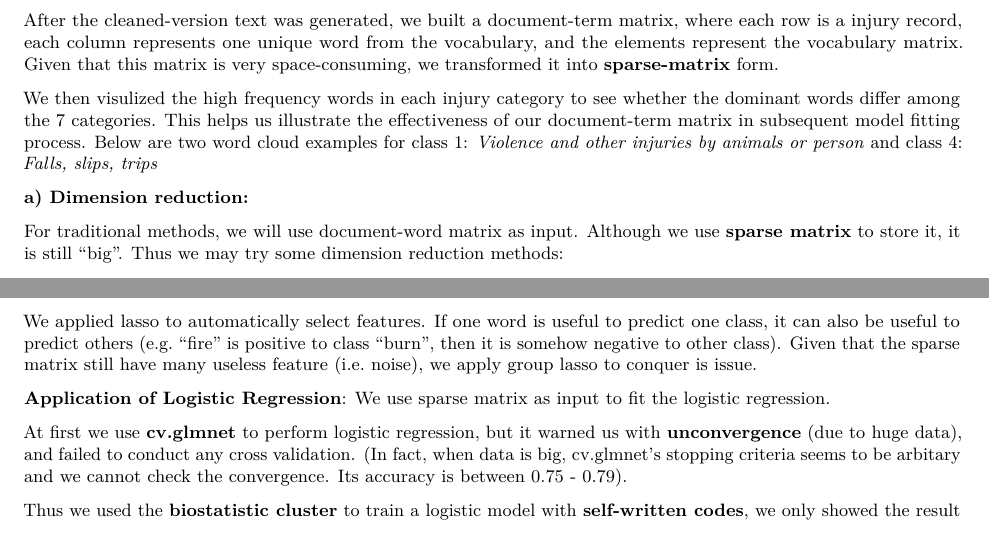
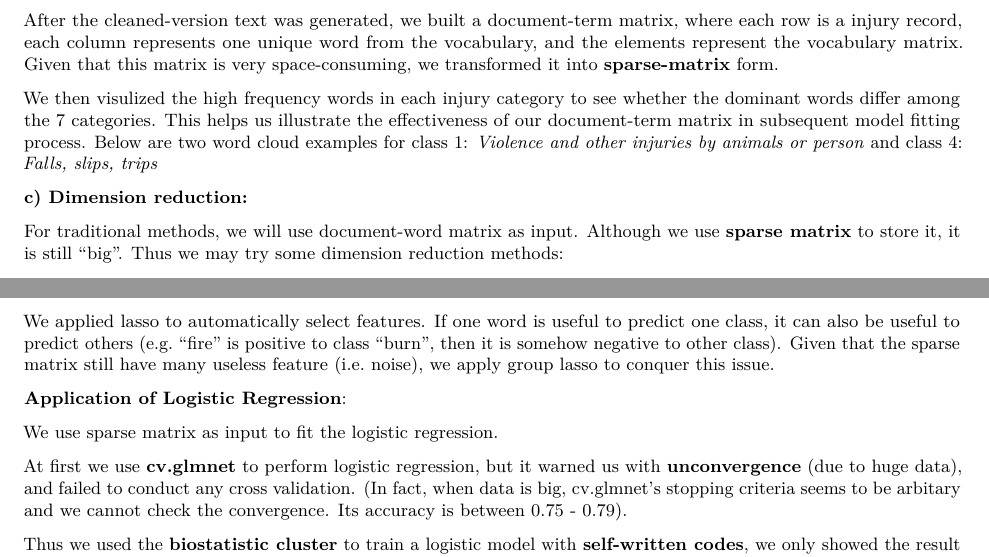
Before and after one commit to xietian99/DiseaseTextClassification, an R Markdown document (Project.Rmd): two parts of pages 2 and 4 of 7, joined at a grey line, cut so that both start at the same text. Rendered offline with R 4.5, knitr and Pandoc, then LaTeX, with nearby package versions; some code elsewhere in the file could not run offline.

Commit message:
minor changes

```diff
--- a/Project.Rmd
+++ b/Project.Rmd
@@ -91,7 +91,7 @@ Below are two word cloud examples for class 1: *Violence and other injuries by a
 ![Word Frequency Cloud for Different Categories](./wordcloud/WC1_WC4.png)
 
 
-**a) Dimension reduction:**
+**c) Dimension reduction:**
 
 For traditional methods, we will use document-word matrix as input. Although we use **sparse matrix** to store it, it is still "big". Thus we may try some dimension reduction methods:
 
@@ -119,8 +120,10 @@ Or **minimize** the loss function:$$min \ Loss = -\sum_{i=1}^{n} \sum_{j=1}^{k}1
 
-We applied lasso to automatically select features. If one word is useful to predict one class, it can also be useful to predict others (e.g. “fire” is positive to class “burn”, then it is somehow negative to other class). Given that the sparse matrix still have many useless feature (i.e. noise), we apply group lasso to conquer is issue.
+We applied lasso to automatically select features. If one word is useful to predict one class, it can also be useful to predict others (e.g. “fire” is positive to class “burn”, then it is somehow negative to other class). Given that the sparse matrix still have many useless feature (i.e. noise), we apply group lasso to conquer this issue.
 
 
-**Application of Logistic Regression**: We use sparse matrix as input to fit the logistic regression.
+**Application of Logistic Regression**:
+
+We use sparse matrix as input to fit the logistic regression.
 
 At first we use **cv.glmnet** to perform logistic regression, but it warned us with **unconvergence** (due to huge data), and failed to conduct any cross validation. (In fact, when data is big, cv.glmnet's stopping criteria seems to be arbitary and we cannot check the convergence. Its accuracy is between 0.75 - 0.79).
 
```
Also changed, not shown: tmp-pdfcrop-39653.tex (deleted), Project.Rmd (3 more changed lines), 2 other files.
